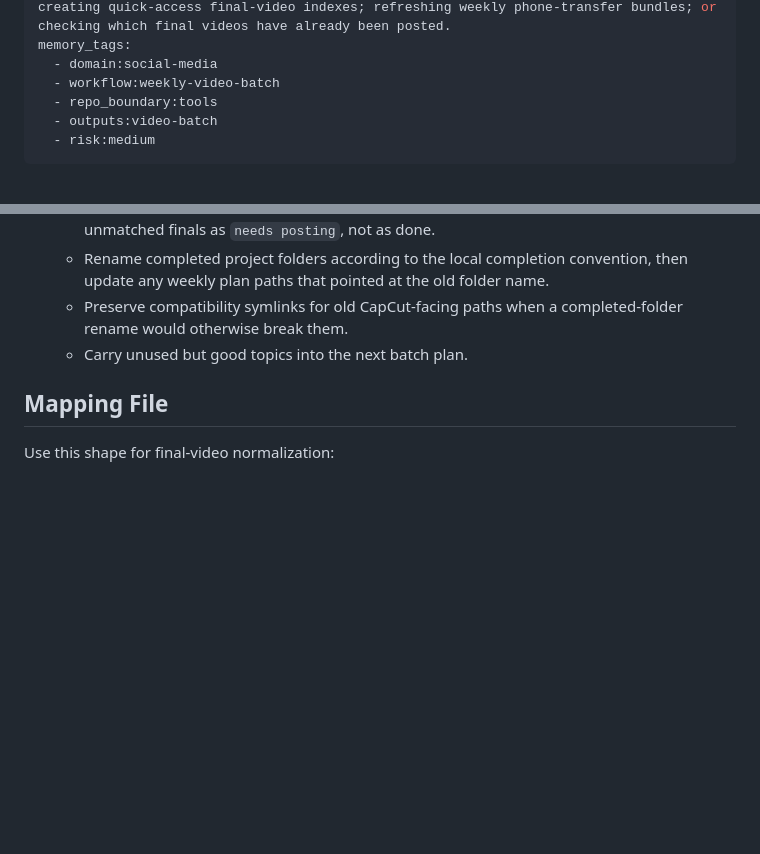
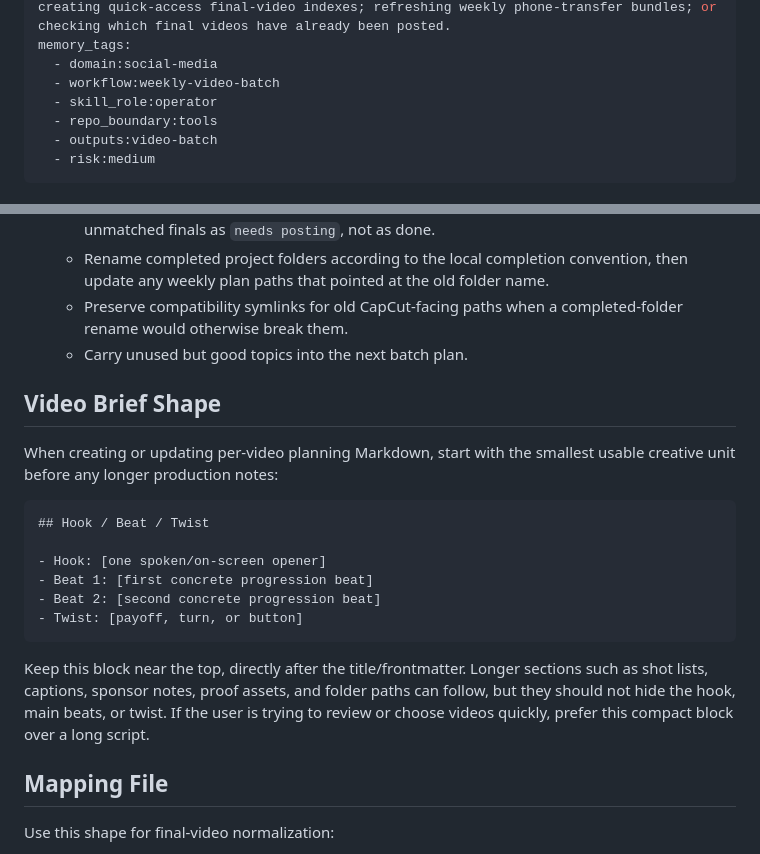
Before and after one commit to georgewangyu/georgeskills, a Markdown page: skills/weekly-video-batch-ops/SKILL.md, 2 parts joined by grey strips. Rendered like a GitHub page; blank space fills up the shorter version.

Commit message:
docs: lead video briefs with hook beats
What we did
- Added reusable guidance to weekly-video-batch-ops that per-video planning docs should start with a compact Hook / Beat / Twist block.
- Kept the guidance generic and public-safe, with placeholder examples only.

Challenges faced
- The first commit attempt used a short message and the repo hook required structured sections.

Acceptance criteria
- Future weekly video planning briefs have a clear top-level creative snapshot before longer production notes.
- The skill change contains no private paths, handles, emails, or user-specific defaults.

Testing
- git diff --cached --check
- python3 .githooks/public-safety-check.py

---
Prompt: User said video planning was too long and asked to note in the skill that briefs should start with Hook / Beat / Twist.

````diff
--- a/skills/weekly-video-batch-ops/SKILL.md
+++ b/skills/weekly-video-batch-ops/SKILL.md
@@ -4,6 +4,7 @@ description: Organize recurring short-form video batch production folders, final
 memory_tags:
   - domain:social-media
   - workflow:weekly-video-batch
+  - skill_role:operator
   - repo_boundary:tools
   - outputs:video-batch
   - risk:medium
@@ -170,6 +171,26 @@ Never silently guess when two projects could plausibly own the same export.
      completed-folder rename would otherwise break them.
    - Carry unused but good topics into the next batch plan.
 
+## Video Brief Shape
+
+When creating or updating per-video planning Markdown, start with the smallest
+usable creative unit before any longer production notes:
+
+```text
+## Hook / Beat / Twist
+
+- Hook: [one spoken/on-screen opener]
+- Beat 1: [first concrete progression beat]
+- Beat 2: [second concrete progression beat]
+- Twist: [payoff, turn, or button]
+```
+
+Keep this block near the top, directly after the title/frontmatter. Longer
+sections such as shot lists, captions, sponsor notes, proof assets, and folder
+paths can follow, but they should not hide the hook, main beats, or twist. If
+the user is trying to review or choose videos quickly, prefer this compact
+block over a long script.
+
 ## Mapping File
 
 Use this shape for final-video normalization:
````
